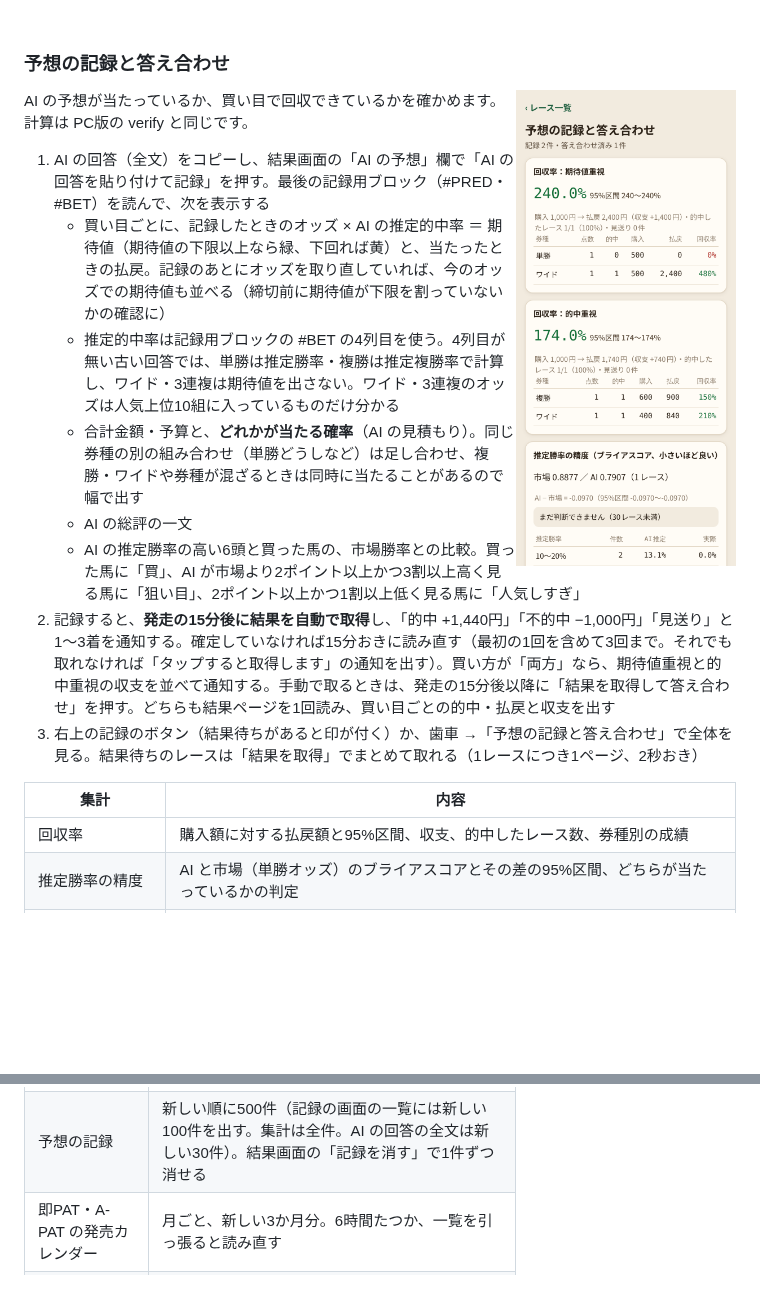
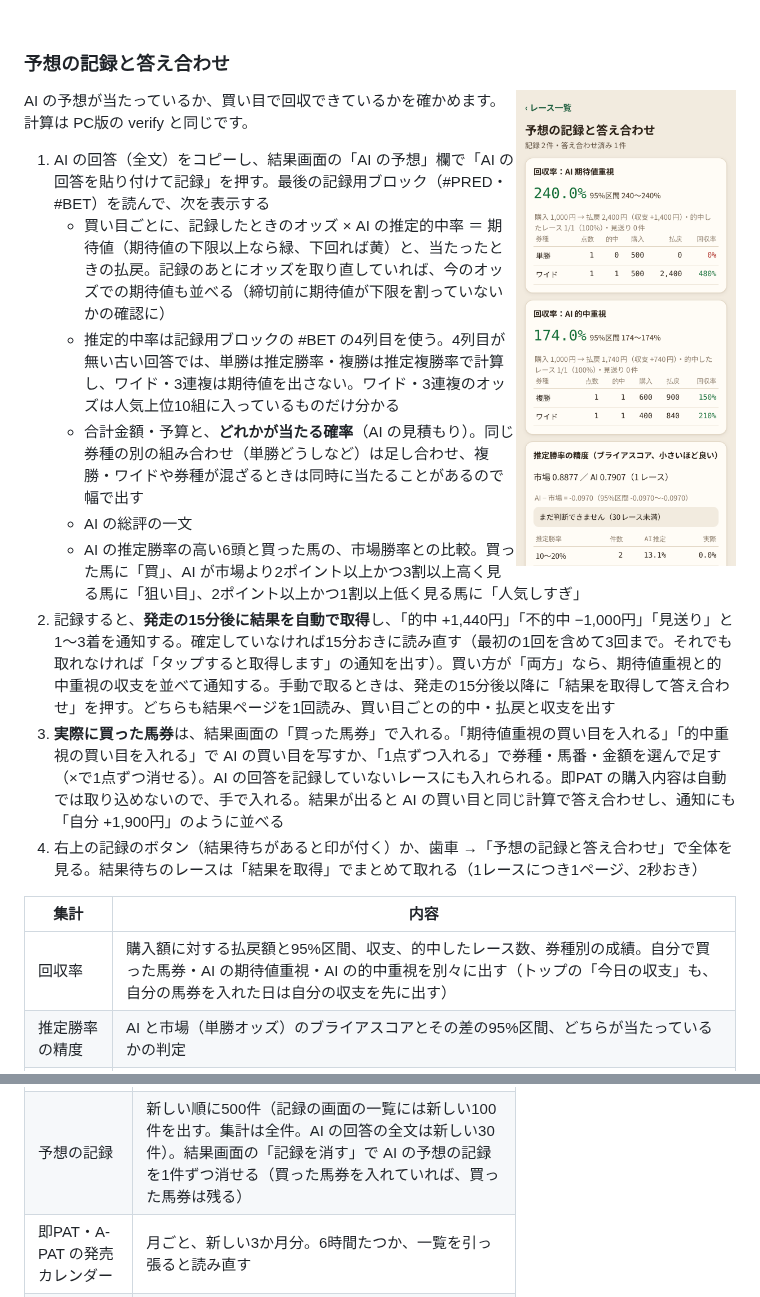
Before and after one commit to kotaooka/keiba-scraper, a Markdown page: android/README.md, 2 parts joined by grey strips. Rendered like a GitHub page; pictures changed too: docs/screen_records.png; blank space fills up the shorter version.

```diff
--- a/android/README.md
+++ b/android/README.md
@@ -70,11 +70,12 @@ AI の予想が当たっているか、買い目で回収できているかを
    - AI の総評の一文
    - AI の推定勝率の高い6頭と買った馬の、市場勝率との比較。買った馬に「買」、AI が市場より2ポイント以上かつ3割以上高く見る馬に「狙い目」、2ポイント以上かつ1割以上低く見る馬に「人気しすぎ」
 2. 記録すると、**発走の15分後に結果を自動で取得**し、「的中 +1,440円」「不的中 −1,000円」「見送り」と1〜3着を通知する。確定していなければ15分おきに読み直す（最初の1回を含めて3回まで。それでも取れなければ「タップすると取得します」の通知を出す）。買い方が「両方」なら、期待値重視と的中重視の収支を並べて通知する。手動で取るときは、発走の15分後以降に「結果を取得して答え合わせ」を押す。どちらも結果ページを1回読み、買い目ごとの的中・払戻と収支を出す
-3. 右上の記録のボタン（結果待ちがあると印が付く）か、歯車 →「予想の記録と答え合わせ」で全体を見る。結果待ちのレースは「結果を取得」でまとめて取れる（1レースにつき1ページ、2秒おき）
+3. **実際に買った馬券**は、結果画面の「買った馬券」で入れる。「期待値重視の買い目を入れる」「的中重視の買い目を入れる」で AI の買い目を写すか、「1点ずつ入れる」で券種・馬番・金額を選んで足す（×で1点ずつ消せる）。AI の回答を記録していないレースにも入れられる。即PAT の購入内容は自動では取り込めないので、手で入れる。結果が出ると AI の買い目と同じ計算で答え合わせし、通知にも「自分 +1,900円」のように並べる
+4. 右上の記録のボタン（結果待ちがあると印が付く）か、歯車 →「予想の記録と答え合わせ」で全体を見る。結果待ちのレースは「結果を取得」でまとめて取れる（1レースにつき1ページ、2秒おき）
 
 | 集計 | 内容 |
 |---|---|
-| 回収率 | 購入額に対する払戻額と95%区間、収支、的中したレース数、券種別の成績 |
+| 回収率 | 購入額に対する払戻額と95%区間、収支、的中したレース数、券種別の成績。自分で買った馬券・AI の期待値重視・AI の的中重視を別々に出す（トップの「今日の収支」も、自分の馬券を入れた日は自分の収支を先に出す） |
 | 推定勝率の精度 | AI と市場（単勝オッズ）のブライアスコアとその差の95%区間、どちらが当たっているかの判定 |
 | キャリブレーション | AI の推定勝率の区間ごとに、推定の平均と実際の勝率 |
 
@@ -152,7 +153,7 @@ AI の予想が当たっているか、買い目で回収できているかを
 | もの | 内容 |
 |---|---|
 | 収集済みのレース | 新しい順に40件。歯車 →「収集済みのレースを消す」で消せる（予想の記録は残る） |
-| 予想の記録 | 新しい順に500件（記録の画面の一覧には新しい100件を出す。集計は全件。AI の回答の全文は新しい30件）。結果画面の「記録を消す」で1件ずつ消せる |
+| 予想の記録 | 新しい順に500件（記録の画面の一覧には新しい100件を出す。集計は全件。AI の回答の全文は新しい30件）。結果画面の「記録を消す」で AI の予想の記録を1件ずつ消せる（買った馬券を入れていれば、買った馬券は残る） |
 | 即PAT・A-PAT の発売カレンダー | 月ごと、新しい3か月分。6時間たつか、一覧を引っ張ると読み直す |
 | 設定 | 予想の条件・表示・お気に入りの競馬場・前回の競馬場・送り先のアプリ |
 | 通知・自動収集の予約 | 発走から1時間たつと消える |
```
Also changed, not shown: README.md (+2 -1 lines), docs/pc.md (+2 -2 lines), 4 other files.
